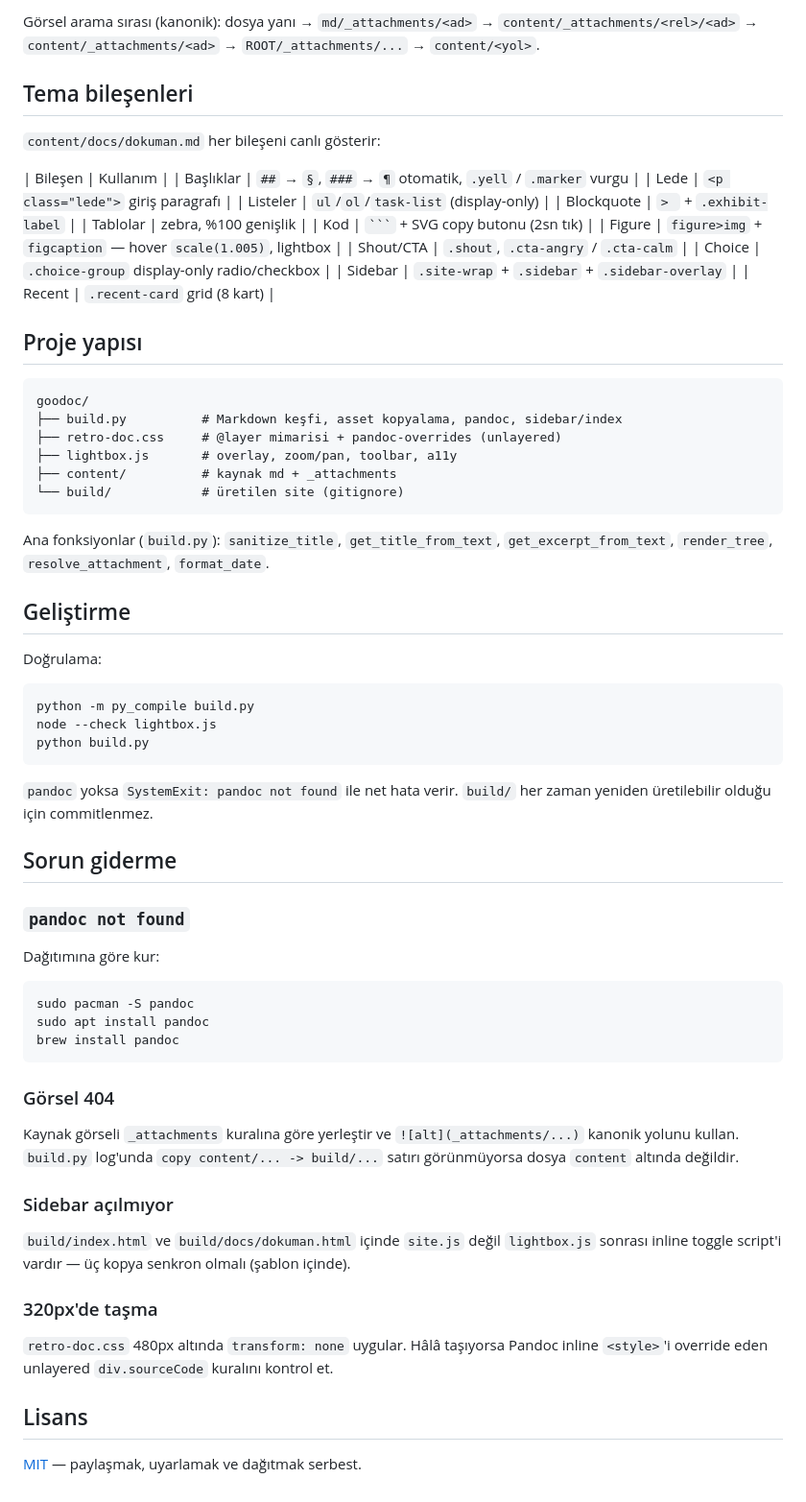
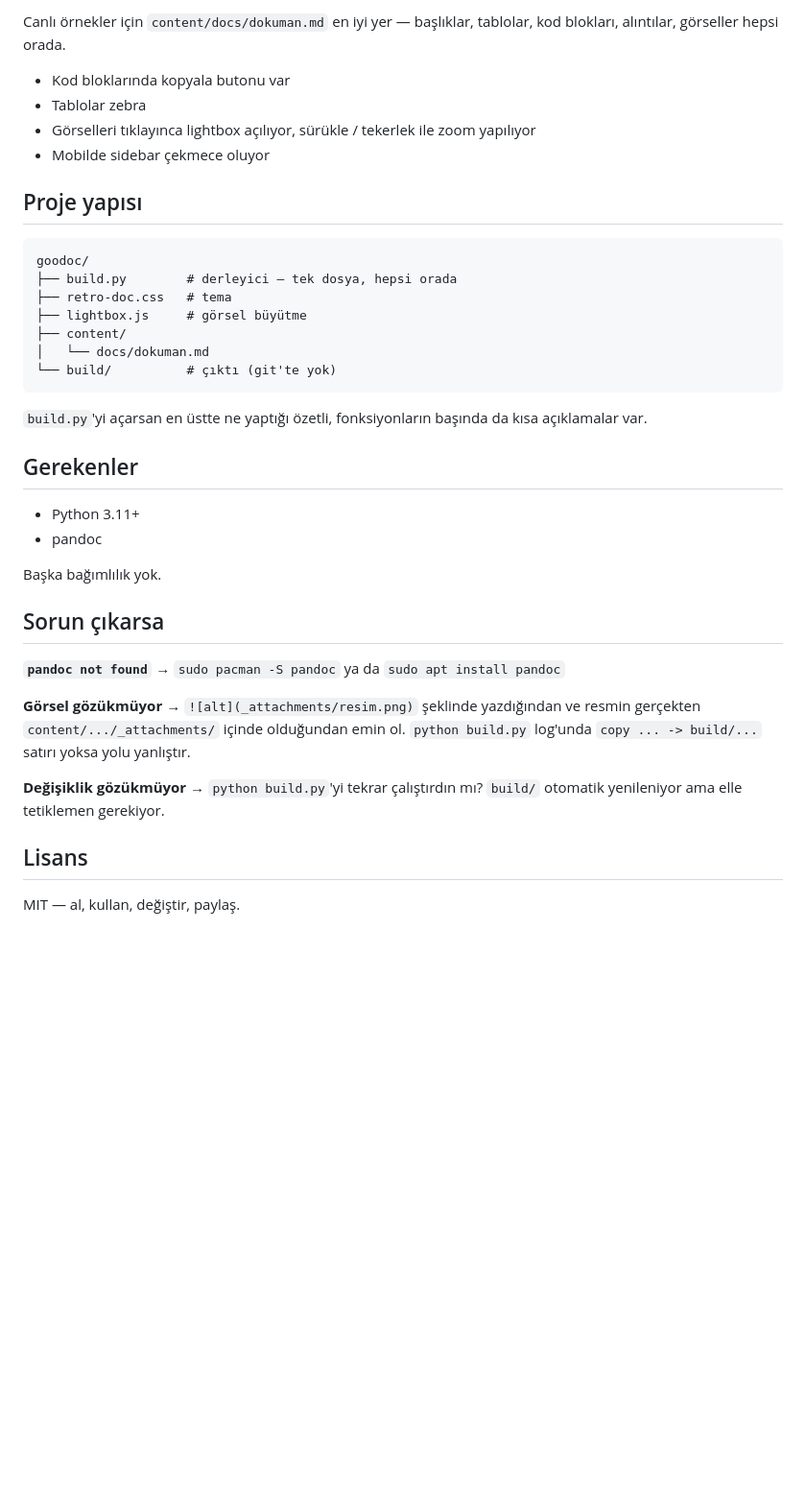
Before and after one commit to ArdaYILDIZ-DEV/goodoc, a Markdown page: README.md, the part around one of its changes. Shown at 96% size. GitHub-like rendering; blank space fills up the shorter version.

`````diff
--- a/README.md
+++ b/README.md
@@ -97,72 +75,43 @@ goodoc/
 
-Görsel arama sırası (kanonik): dosya yanı → `md/_attachments/<ad>` → `content/_attachments/<rel>/<ad>` → `content/_attachments/<ad>` → `ROOT/_attachments/...` → `content/<yol>`.
+Canlı örnekler için `content/docs/dokuman.md` en iyi yer — başlıklar, tablolar, kod blokları, alıntılar, görseller hepsi orada.
 
-## Tema bileşenleri
-
-`content/docs/dokuman.md` her bileşeni canlı gösterir:
-
-| Bileşen | Kullanım |
-| Başlıklar | `##` → `§`, `###` → `¶` otomatik, `.yell` / `.marker` vurgu |
-| Lede | `<p class="lede">` giriş paragrafı |
-| Listeler | `ul`/`ol`/`task-list` (display-only) |
-| Blockquote | `> ` + `.exhibit-label` |
-| Tablolar | zebra, %100 genişlik |
-| Kod | ```` ``` ```` + SVG copy butonu (2sn tık) |
-| Figure | `figure>img` + `figcaption` — hover `scale(1.005)`, lightbox |
-| Shout/CTA | `.shout`, `.cta-angry` / `.cta-calm` |
-| Choice | `.choice-group` display-only radio/checkbox |
-| Sidebar | `.site-wrap` + `.sidebar` + `.sidebar-overlay` |
-| Recent | `.recent-card` grid (8 kart) |
+* Kod bloklarında kopyala butonu var
+* Tablolar zebra
+* Görselleri tıklayınca lightbox açılıyor, sürükle / tekerlek ile zoom yapılıyor
+* Mobilde sidebar çekmece oluyor
 
 ## Proje yapısı
 
-```text
+```
 goodoc/
-├── build.py          # Markdown keşfi, asset kopyalama, pandoc, sidebar/index
-├── retro-doc.css     # @layer mimarisi + pandoc-overrides (unlayered)
-├── lightbox.js       # overlay, zoom/pan, toolbar, a11y
-├── content/          # kaynak md + _attachments
-└── build/            # üretilen site (gitignore)
+├── build.py        # derleyici — tek dosya, hepsi orada
+├── retro-doc.css   # tema
+├── lightbox.js     # görsel büyütme
+├── content/
+│   └── docs/dokuman.md
+└── build/          # çıktı (git'te yok)
 ```
 
-Ana fonksiyonlar (`build.py`): `sanitize_title`, `get_title_from_text`, `get_excerpt_from_text`, `render_tree`, `resolve_attachment`, `format_date`.
+`build.py`'yi açarsan en üstte ne yaptığı özetli, fonksiyonların başında da kısa açıklamalar var.
 
-## Geliştirme
+## Gerekenler
 
-Doğrulama:
+* Python 3.11+
+* pandoc
 
-```bash
-python -m py_compile build.py
-node --check lightbox.js
-python build.py
-```
+Başka bağımlılık yok.
 
-`pandoc` yoksa `SystemExit: pandoc not found` ile net hata verir. `build/` her zaman yeniden üretilebilir olduğu için commitlenmez.
+## Sorun çıkarsa
 
-## Sorun giderme
+**`pandoc not found`**
+→ `sudo pacman -S pandoc` ya da `sudo apt install pandoc`
 
-### `pandoc not found`
+**Görsel gözükmüyor**
+→ `![alt](_attachments/resim.png)` şeklinde yazdığından ve resmin gerçekten `content/.../_attachments/` içinde olduğundan emin ol. `python build.py` log'unda `copy ... -> build/...` satırı yoksa yolu yanlıştır.
 
-Dağıtımına göre kur:
-
-```bash
-sudo pacman -S pandoc
-sudo apt install pandoc
-brew install pandoc
-```
-
-### Görsel 404
-
-Kaynak görseli `_attachments` kuralına göre yerleştir ve `![alt](_attachments/...)` kanonik yolunu kullan. `build.py` log'unda `copy content/... -> build/...` satırı görünmüyorsa dosya `content` altında değildir.
-
-### Sidebar açılmıyor
-
-`build/index.html` ve `build/docs/dokuman.html` içinde `site.js` değil `lightbox.js` sonrası inline toggle script'i vardır — üç kopya senkron olmalı (şablon içinde).
-
-### 320px'de taşma
-
-`retro-doc.css` 480px altında `transform: none` uygular. Hâlâ taşıyorsa Pandoc inline `<style>`'i override eden unlayered `div.sourceCode` kuralını kontrol et.
+**Değişiklik gözükmüyor**
+→ `python build.py`'yi tekrar çalıştırdın mı? `build/` otomatik yenileniyor ama elle tetiklemen gerekiyor.
 
 ## Lisans
 
-[MIT](LICENSE) — paylaşmak, uyarlamak ve dağıtmak serbest.
+MIT — al, kullan, değiştir, paylaş.
`````
Also changed, not shown: other parts of README.md (+35 -57 lines).
